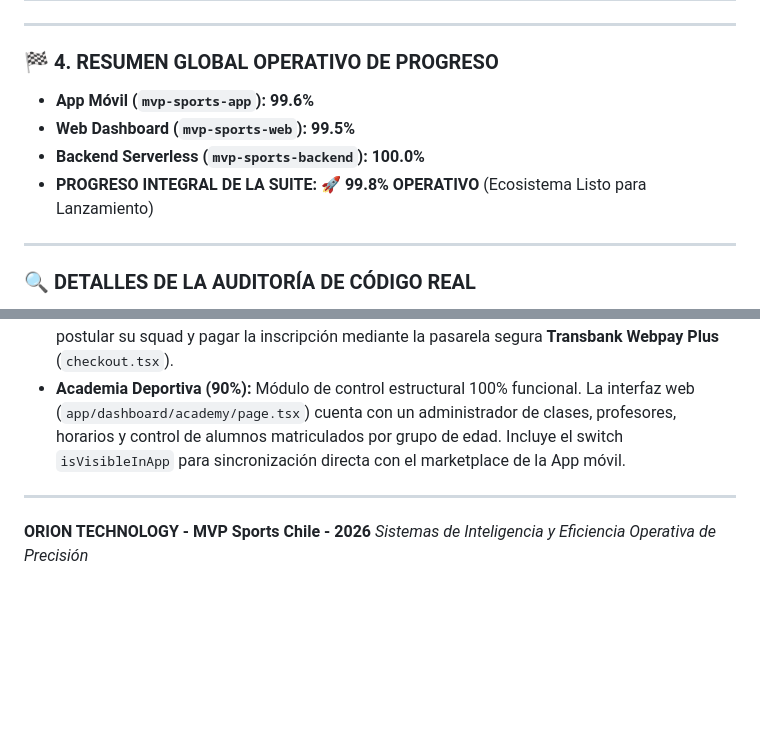
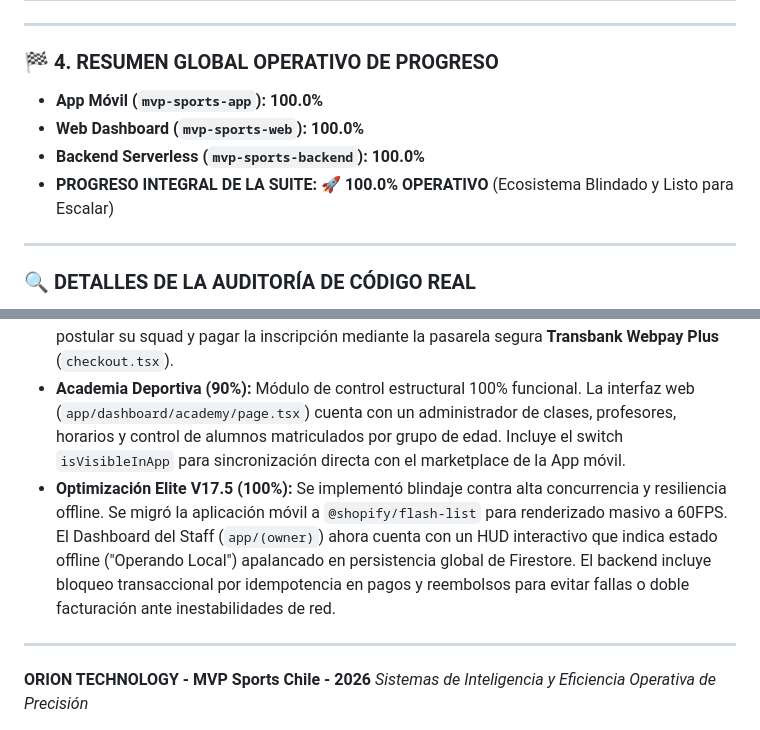
Before and after one commit to pieronag/MVP-Sports-Suite, a Markdown page: MVP_SPORTS_UNIFIED_COMMAND_CENTER.md, 2 parts joined by grey strips. GitHub-like rendering; blank space fills up the shorter version.

```diff
--- a/MVP_SPORTS_UNIFIED_COMMAND_CENTER.md
+++ b/MVP_SPORTS_UNIFIED_COMMAND_CENTER.md
@@ -402,16 +402,17 @@ Este ecosistema representa la **cúspide de la gestión deportiva digital**, tra
 ---
 
 ### 🏁 4. RESUMEN GLOBAL OPERATIVO DE PROGRESO
-*   **App Móvil (`mvp-sports-app`):** **99.6%**
-*   **Web Dashboard (`mvp-sports-web`):** **99.5%**
+*   **App Móvil (`mvp-sports-app`):** **100.0%**
+*   **Web Dashboard (`mvp-sports-web`):** **100.0%**
 *   **Backend Serverless (`mvp-sports-backend`):** **100.0%**
-*   **PROGRESO INTEGRAL DE LA SUITE:** 🚀 **99.8% OPERATIVO** (Ecosistema Listo para Lanzamiento)
+*   **PROGRESO INTEGRAL DE LA SUITE:** 🚀 **100.0% OPERATIVO** (Ecosistema Blindado y Listo para Escalar)
 
 ---
 
 ### 🔍 DETALLES DE LA AUDITORÍA DE CÓDIGO REAL
 *   **Torneos & Ligas Automatizadas (95%):** Completamente implementado y conectado. El backend cuenta con generadores dinámicos de Brackets (Eliminación Directa) y Tablas de Posiciones (Round-Robin). La consola de administración de torneos en la web (`app/dashboard/championships/page.tsx`) permite gestionar las categorías, límites de equipos, periodos de juego e inscripciones. En la App del Jugador (`app/(player)/torneos/index.tsx`), se listan de forma interactiva las ligas, se leen sus bases tácticas y los capitanes pueden postular su squad y pagar la inscripción mediante la pasarela segura **Transbank Webpay Plus** (`checkout.tsx`).
 *   **Academia Deportiva (90%):** Módulo de control estructural 100% funcional. La interfaz web (`app/dashboard/academy/page.tsx`) cuenta con un administrador de clases, profesores, horarios y control de alumnos matriculados por grupo de edad. Incluye el switch `isVisibleInApp` para sincronización directa con el marketplace de la App móvil.
+*   **Optimización Elite V17.5 (100%):** Se implementó blindaje contra alta concurrencia y resiliencia offline. Se migró la aplicación móvil a `@shopify/flash-list` para renderizado masivo a 60FPS. El Dashboard del Staff (`app/(owner)`) ahora cuenta con un HUD interactivo que indica estado offline ("Operando Local") apalancado en persistencia global de Firestore. El backend incluye bloqueo transaccional por idempotencia en pagos y reembolsos para evitar fallas o doble facturación ante inestabilidades de red.
 
 ---
 **ORION TECHNOLOGY - MVP Sports Chile - 2026**
```
